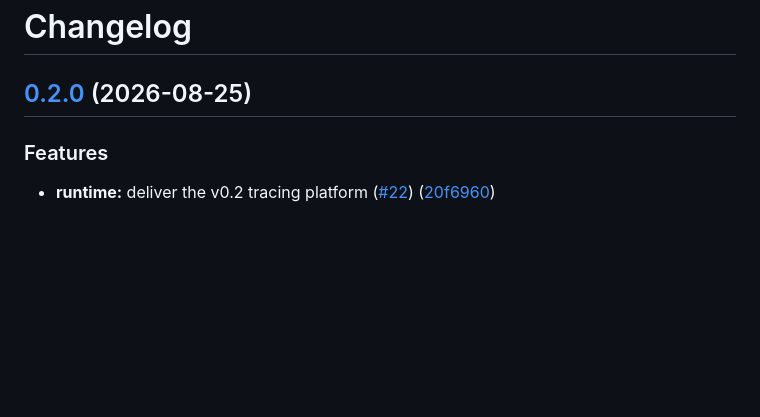
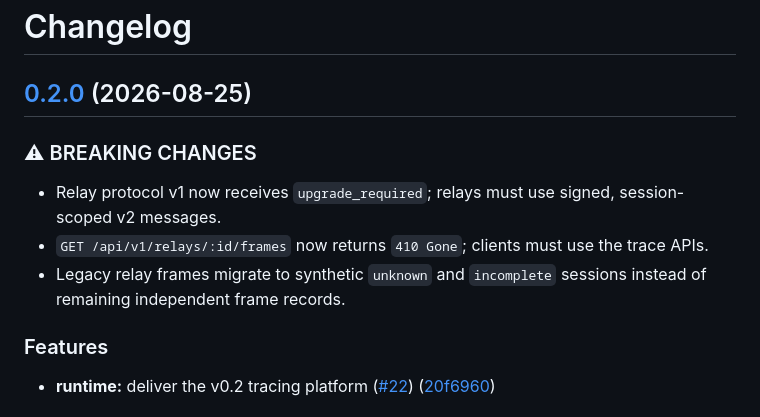
Before and after one commit to P4suta/beamtrace, a Markdown page: CHANGELOG.md, the part around the change. Rendered like a GitHub page; blank space fills up the shorter version.

Commit message:
docs(release): restore v0.2.0 breaking changes

```diff
--- a/CHANGELOG.md
+++ b/CHANGELOG.md
@@ -1,6 +1,13 @@
 # Changelog
 
 ## [0.2.0](https://github.com/P4suta/beamtrace/compare/v0.1.1...v0.2.0) (2026-08-25)
+
+
+### ⚠ BREAKING CHANGES
+
+* Relay protocol v1 now receives `upgrade_required`; relays must use signed, session-scoped v2 messages.
+* `GET /api/v1/relays/:id/frames` now returns `410 Gone`; clients must use the trace APIs.
+* Legacy relay frames migrate to synthetic `unknown` and `incomplete` sessions instead of remaining independent frame records.
 
 
 ### Features
```
